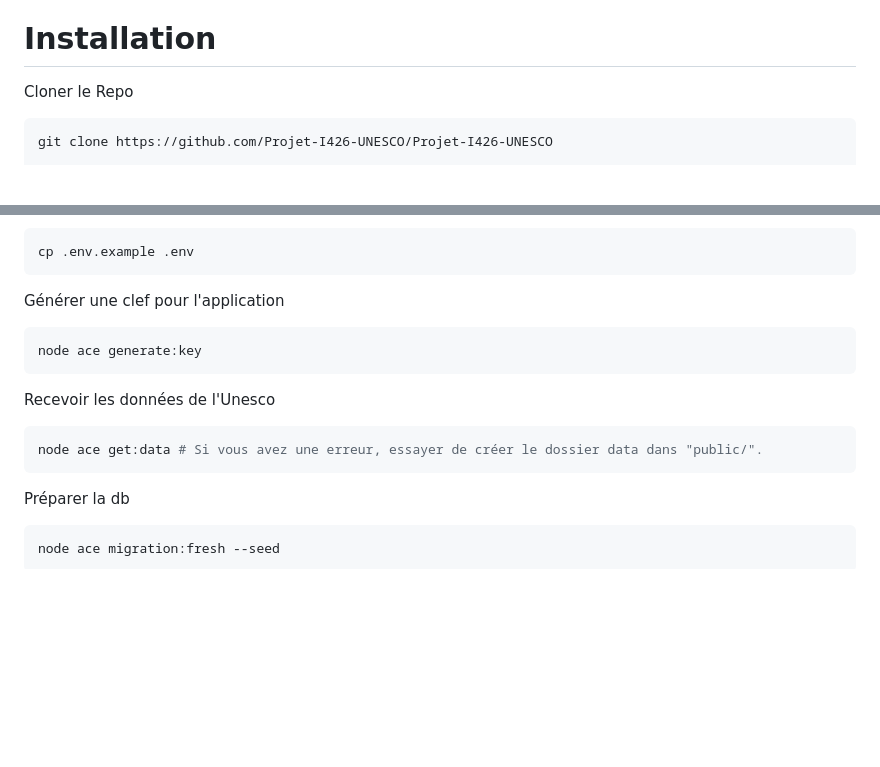
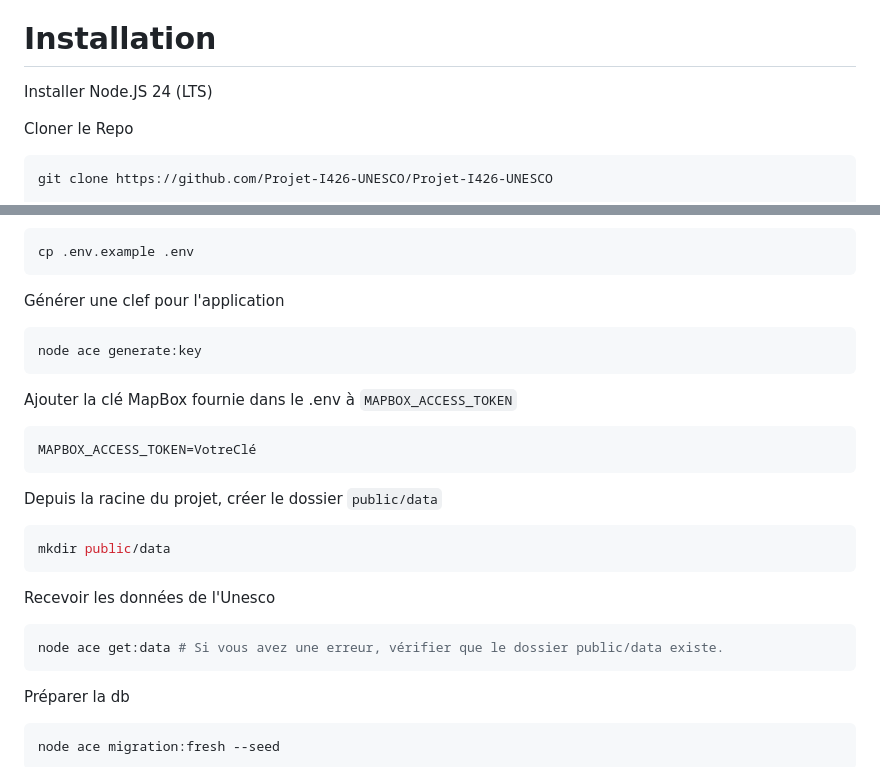
Before and after one commit to Projet-I426-UNESCO/Projet-I426-UNESCO, a Markdown page: README.md, 2 parts joined by grey strips. Rendered like a GitHub page; blank space fills up the shorter version.

Commit message:
doc(README): Ajoute les étapes manquantes au ReadMe
[10]

````diff
--- a/README.md
+++ b/README.md
@@ -8,6 +8,8 @@ Tiré des propositions de DOD de Kleer
 20. L’information nécessaire a été communiquée au reste de l’ équipe
 
 # Installation
+
+Installer Node.JS 24 (LTS)
 
 Cloner le Repo
 ```sh
@@ -31,9 +33,19 @@ Générer une clef pour l'application
 node ace generate:key
 ```
 
+Ajouter la clé MapBox fournie dans le .env à `MAPBOX_ACCESS_TOKEN`
+```env
+MAPBOX_ACCESS_TOKEN=VotreClé
+```
+
+Depuis la racine du projet, créer le dossier `public/data`
+```sh
+mkdir public/data
+```
+
 Recevoir les données de l'Unesco
 ```sh
-node ace get:data # Si vous avez une erreur, essayer de créer le dossier data dans "public/".
+node ace get:data # Si vous avez une erreur, vérifier que le dossier public/data existe.
 ```
 
 Préparer la db
````
